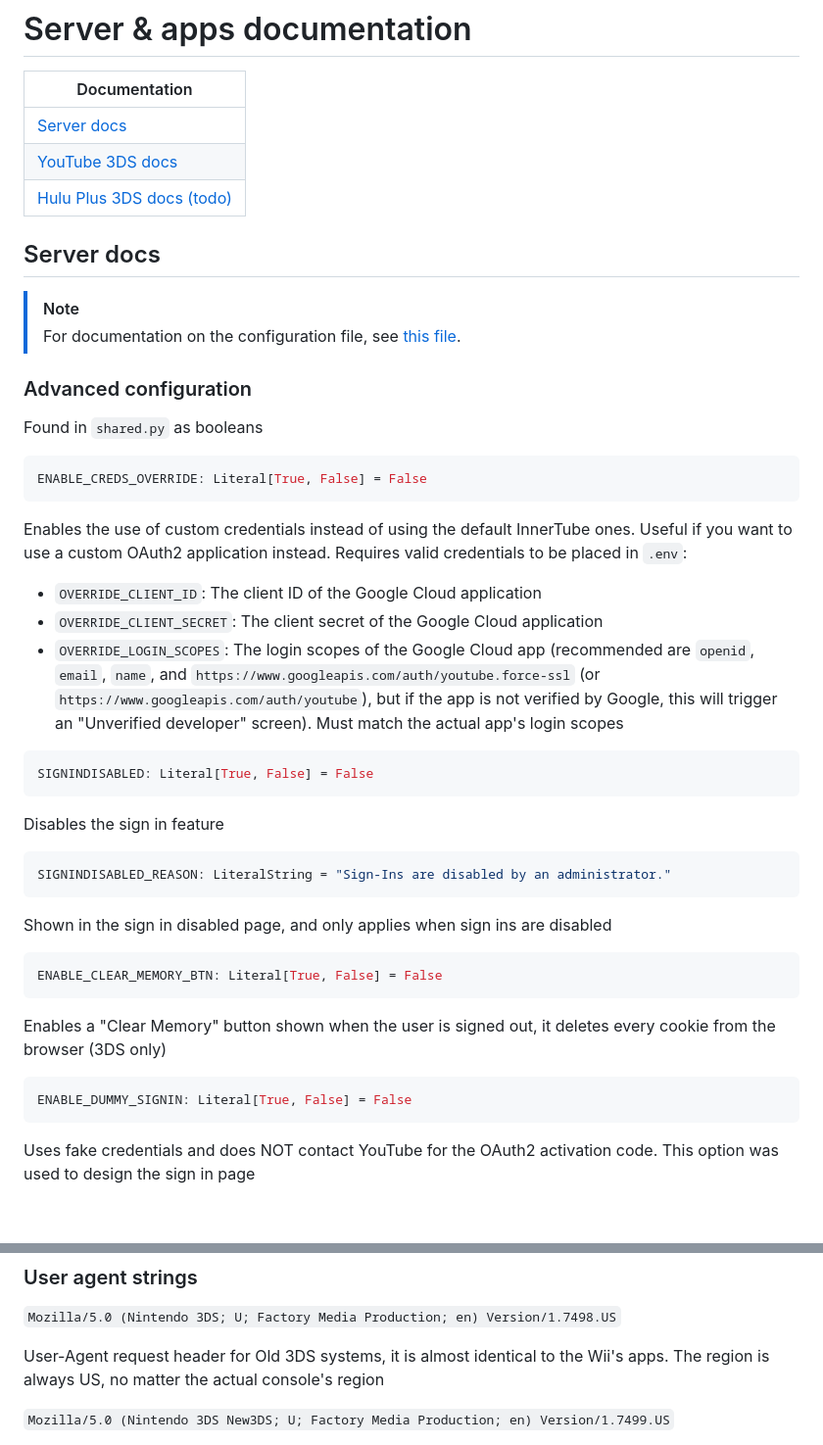
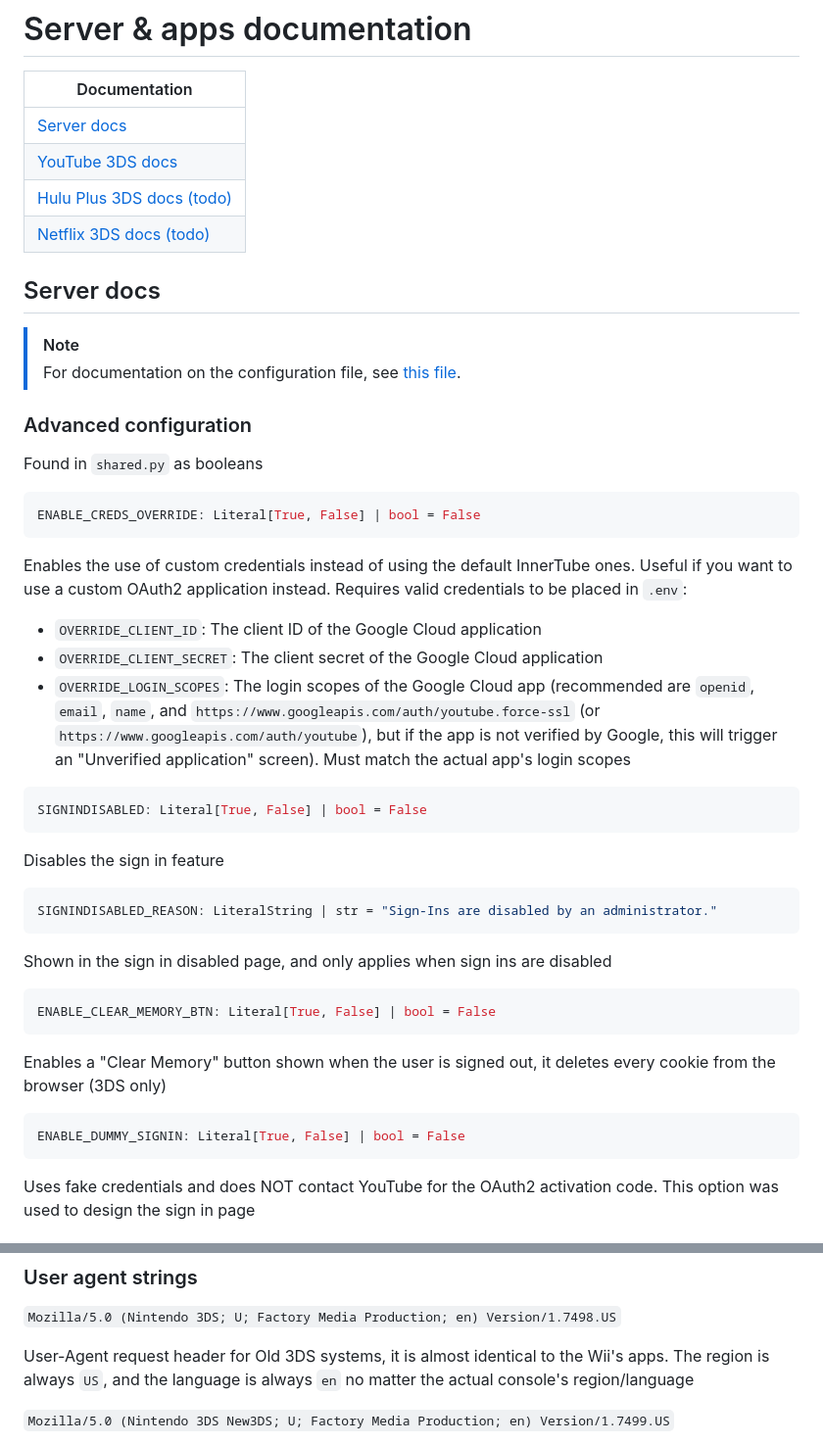
Before and after one commit to idkwhere1sthisname/blazertube, a Markdown page: DOCS.md, 2 parts joined by grey strips. Shown at 98% size. Rendered like a GitHub page; blank space fills up the shorter version.

````diff
--- a/DOCS.md
+++ b/DOCS.md
@@ -6,6 +6,7 @@
 | [Server docs](DOCS.md#server-docs)                  |
 | [YouTube 3DS docs](DOCS.md#youtube-3ds-docs)        |
 | [Hulu Plus 3DS docs (todo)](DOCS.md#hulu-plus-docs) |
+| [Netflix 3DS docs (todo)](DOCS.md#netflix-docs)     |
 
 ## Server docs
 
@@ -17,35 +18,35 @@
 Found in `shared.py` as booleans
 
 ```py
-ENABLE_CREDS_OVERRIDE: Literal[True, False] = False
+ENABLE_CREDS_OVERRIDE: Literal[True, False] | bool = False
 ```
 
 Enables the use of custom credentials instead of using the default InnerTube ones. Useful if you want to use a custom OAuth2 application instead. Requires valid credentials to be placed in `.env`:
 
 - `OVERRIDE_CLIENT_ID`: The client ID of the Google Cloud application
 - `OVERRIDE_CLIENT_SECRET`: The client secret of the Google Cloud application
-- `OVERRIDE_LOGIN_SCOPES`: The login scopes of the Google Cloud app (recommended are `openid`, `email`, `name`, and `https://www.googleapis.com/auth/youtube.force-ssl` (or `https://www.googleapis.com/auth/youtube`), but if the app is not verified by Google, this will trigger an "Unverified developer" screen). Must match the actual app's login scopes
+- `OVERRIDE_LOGIN_SCOPES`: The login scopes of the Google Cloud app (recommended are `openid`, `email`, `name`, and `https://www.googleapis.com/auth/youtube.force-ssl` (or `https://www.googleapis.com/auth/youtube`), but if the app is not verified by Google, this will trigger an "Unverified application" screen). Must match the actual app's login scopes
 
 ```py
-SIGNINDISABLED: Literal[True, False] = False
+SIGNINDISABLED: Literal[True, False] | bool = False
 ```
 
 Disables the sign in feature
 
 ```py
-SIGNINDISABLED_REASON: LiteralString = "Sign-Ins are disabled by an administrator."
+SIGNINDISABLED_REASON: LiteralString | str = "Sign-Ins are disabled by an administrator."
 ```
 
 Shown in the sign in disabled page, and only applies when sign ins are disabled
 
 ```py
-ENABLE_CLEAR_MEMORY_BTN: Literal[True, False] = False
+ENABLE_CLEAR_MEMORY_BTN: Literal[True, False] | bool = False
 ```
 
 Enables a "Clear Memory" button shown when the user is signed out, it deletes every cookie from the browser (3DS only)
 
 ```py
-ENABLE_DUMMY_SIGNIN: Literal[True, False] = False
+ENABLE_DUMMY_SIGNIN: Literal[True, False] | bool = False
 ```
 
 Uses fake credentials and does NOT contact YouTube for the OAuth2 activation code. This option was used to design the sign in page
@@ -154,7 +155,7 @@ The app also has some built in pages (e.g. the white page with the loading scree
 
 `Mozilla/5.0 (Nintendo 3DS; U; Factory Media Production; en) Version/1.7498.US`
 
-User-Agent request header for Old 3DS systems, it is almost identical to the Wii's apps. The region is always US, no matter the actual console's region
+User-Agent request header for Old 3DS systems, it is almost identical to the Wii's apps. The region is always `US`, and the language is always `en` no matter the actual console's region/language
 
 `Mozilla/5.0 (Nintendo 3DS New3DS; U; Factory Media Production; en) Version/1.7499.US`
 
````
Also changed, not shown: self_host_guide.md (+42 -20 lines).
